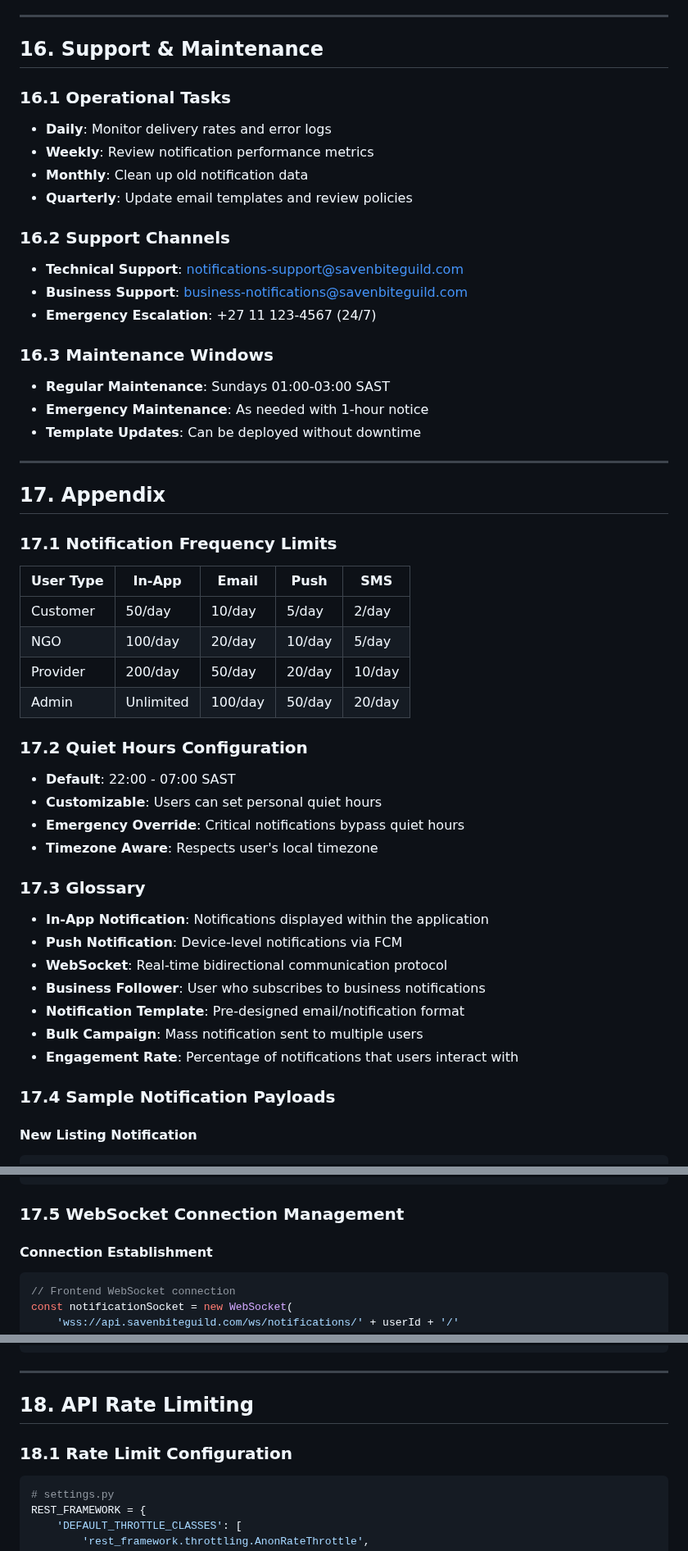
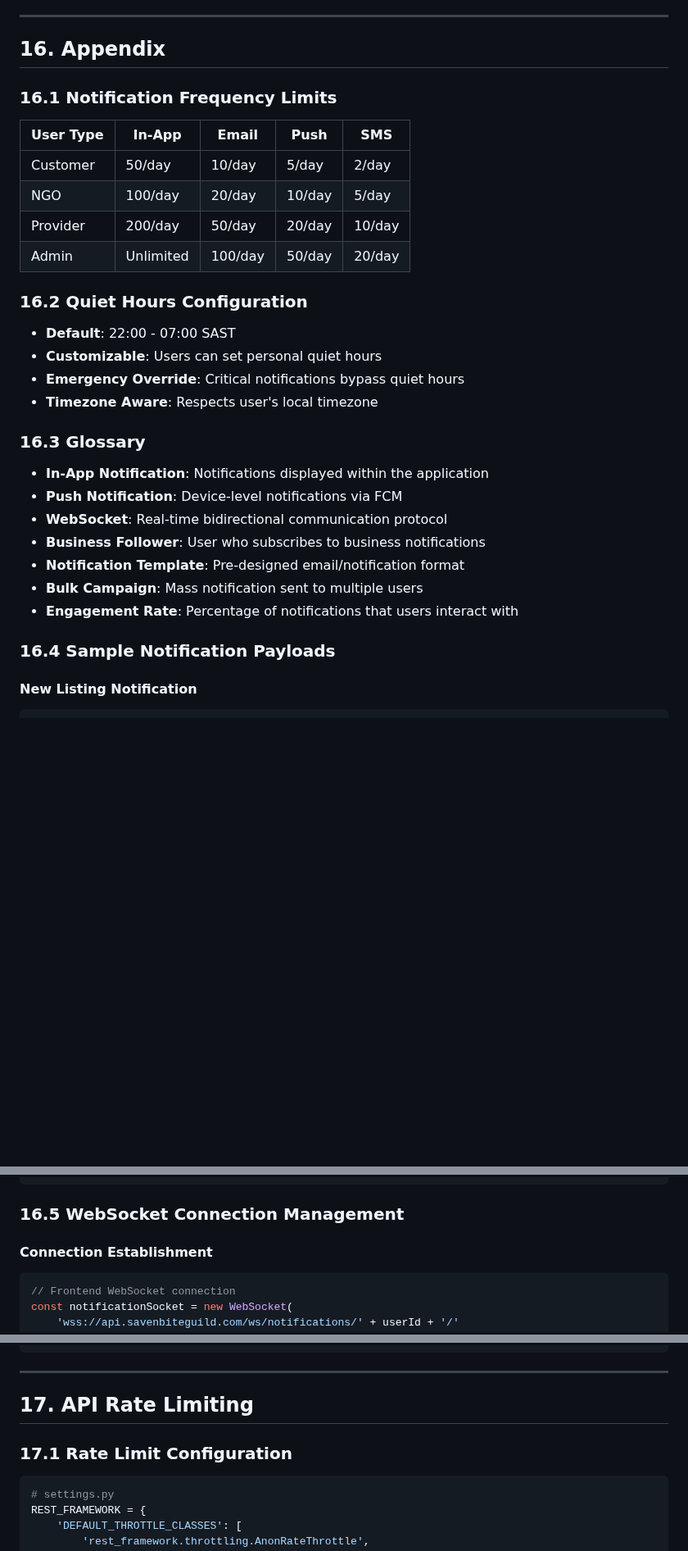
Before and after one commit to COS301-SE-2025/Save-n-Bite, a Markdown page: documentation/Notifications_service_contract.md, 3 parts joined by grey strips. Shown at 82% size. GitHub-like rendering; blank space fills up the shorter version.

````diff
--- a/documentation/Notifications_service_contract.md
+++ b/documentation/Notifications_service_contract.md
@@ -987,29 +987,9 @@ AWS_SES_REGION_ENDPOINT = 'email.us-east-1.amazonaws.com'
 
 ---
 
-## 16. Support & Maintenance
-
-### 16.1 Operational Tasks
-- **Daily**: Monitor delivery rates and error logs
-- **Weekly**: Review notification performance metrics
-- **Monthly**: Clean up old notification data
-- **Quarterly**: Update email templates and review policies
-
-### 16.2 Support Channels
-- **Technical Support**: notifications-support@savenbiteguild.com
-- **Business Support**: business-notifications@savenbiteguild.com
-- **Emergency Escalation**: +27 11 123-4567 (24/7)
-
-### 16.3 Maintenance Windows
-- **Regular Maintenance**: Sundays 01:00-03:00 SAST
-- **Emergency Maintenance**: As needed with 1-hour notice
-- **Template Updates**: Can be deployed without downtime
-
----
-
-## 17. Appendix
-
-### 17.1 Notification Frequency Limits
+## 16. Appendix
+
+### 16.1 Notification Frequency Limits
 
 | User Type | In-App | Email | Push | SMS |
 |-----------|--------|-------|------|-----|
@@ -1018,13 +998,13 @@ AWS_SES_REGION_ENDPOINT = 'email.us-east-1.amazonaws.com'
 | Provider | 200/day | 50/day | 20/day | 10/day |
 | Admin | Unlimited | 100/day | 50/day | 20/day |
 
-### 17.2 Quiet Hours Configuration
+### 16.2 Quiet Hours Configuration
 - **Default**: 22:00 - 07:00 SAST
 - **Customizable**: Users can set personal quiet hours
 - **Emergency Override**: Critical notifications bypass quiet hours
 - **Timezone Aware**: Respects user's local timezone
 
-### 17.3 Glossary
+### 16.3 Glossary
 - **In-App Notification**: Notifications displayed within the application
 - **Push Notification**: Device-level notifications via FCM
 - **WebSocket**: Real-time bidirectional communication protocol
@@ -1033,7 +1013,7 @@ AWS_SES_REGION_ENDPOINT = 'email.us-east-1.amazonaws.com'
 - **Bulk Campaign**: Mass notification sent to multiple users
 - **Engagement Rate**: Percentage of notifications that users interact with
 
-### 17.4 Sample Notification Payloads
+### 16.4 Sample Notification Payloads
 
 #### New Listing Notification
 ```json
@@ -1100,7 +1080,7 @@ AWS_SES_REGION_ENDPOINT = 'email.us-east-1.amazonaws.com'
 }
 ```
 
-### 17.5 WebSocket Connection Management
+### 16.5 WebSocket Connection Management
 
 #### Connection Establishment
 ```javascript
@@ -1525,9 +1505,9 @@ class EmailService:
 
 ---
 
-## 18. API Rate Limiting
-
-### 18.1 Rate Limit Configuration
+## 17. API Rate Limiting
+
+### 17.1 Rate Limit Configuration
 ```python
 # settings.py
 REST_FRAMEWORK = {
````
Also changed, not shown: other parts of documentation/Notifications_service_contract.md (+8 -8 lines).
